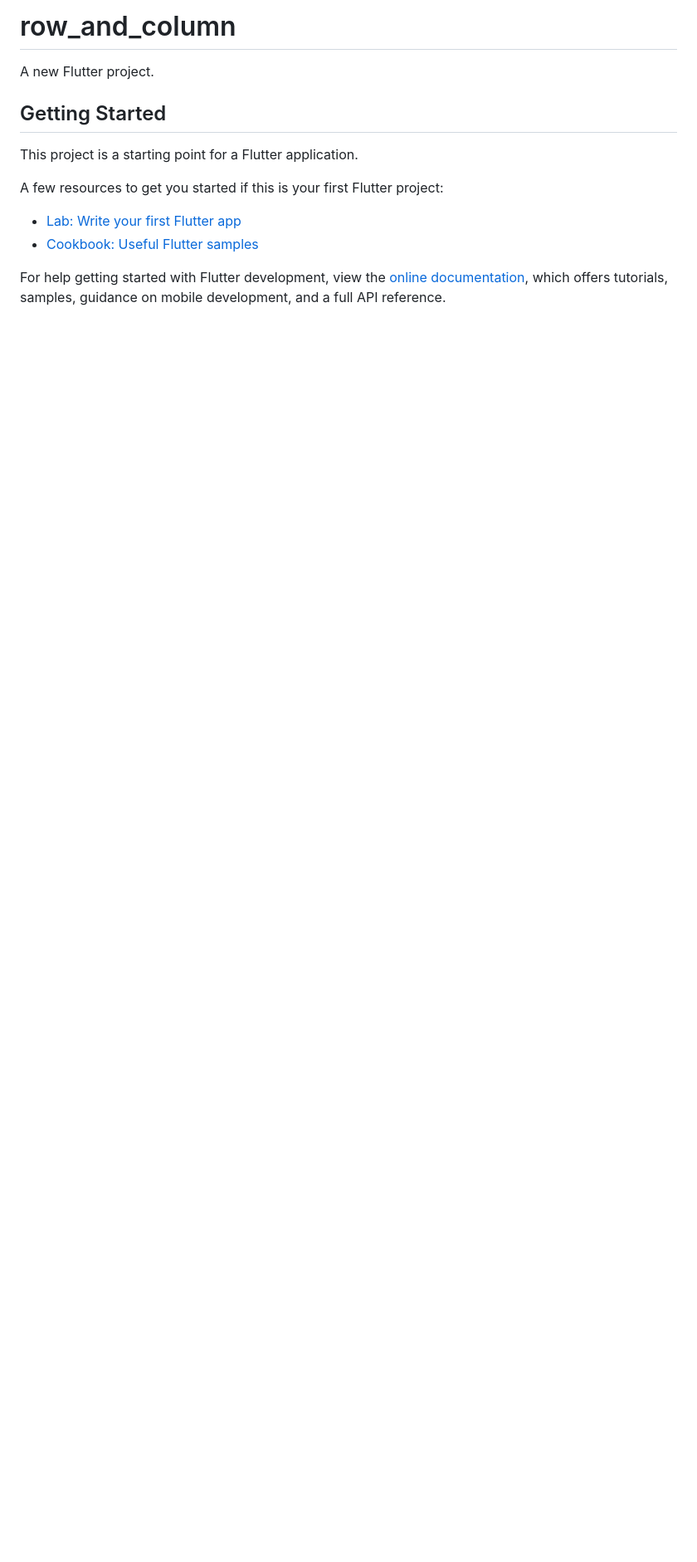
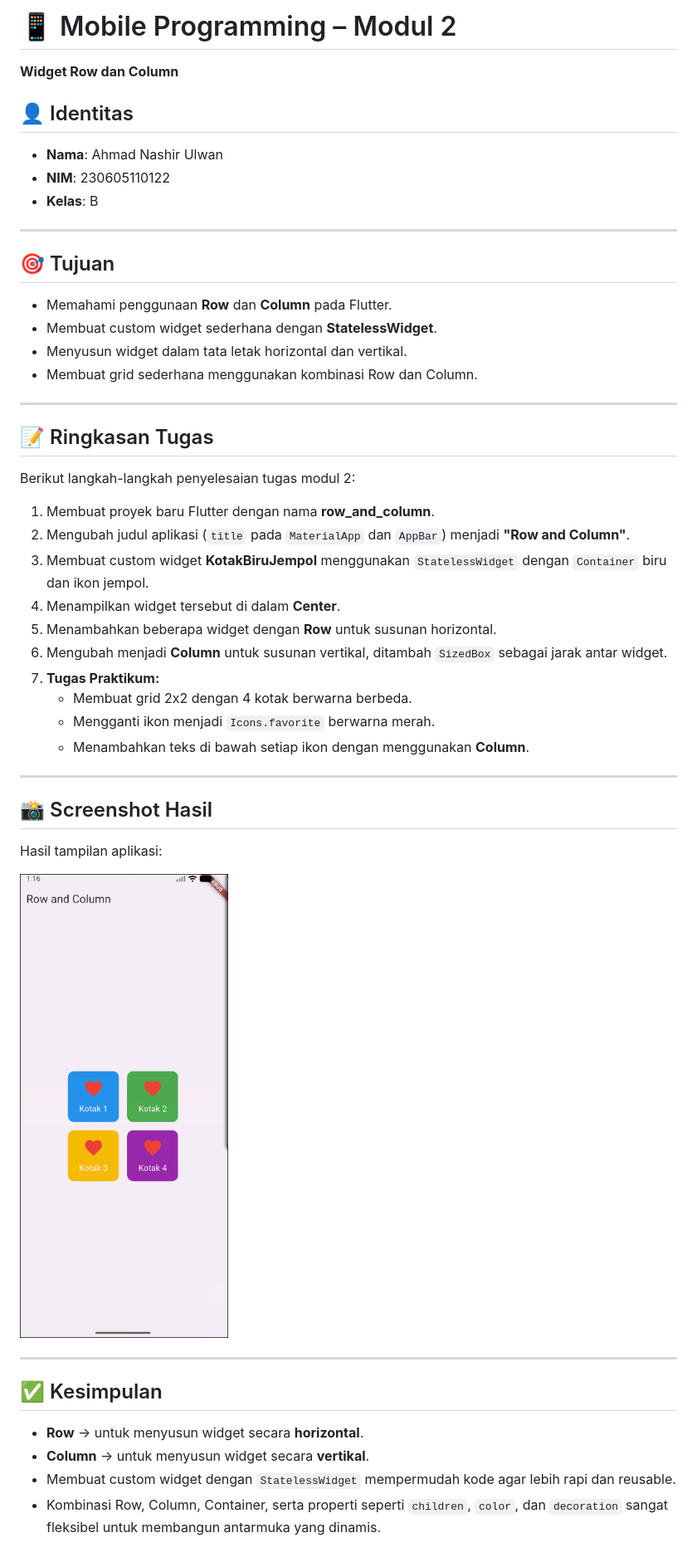
Before and after one commit to nashirulwan/mobile_programming, a Markdown page: modul_2/README.md, the part around the change. Shown: that part at 83% size. GitHub-like rendering; pictures changed too: modul_2/assets/region-20250930-081712.png (added); blank space fills up the shorter version.

Commit message:
update modul 2 + readme

```diff
--- a/modul_2/README.md
+++ b/modul_2/README.md
@@ -1,16 +1,46 @@
-# row_and_column
+# 📱 Mobile Programming – Modul 2
+**Widget Row dan Column**
 
-A new Flutter project.
+## 👤 Identitas
+- **Nama**: Ahmad Nashir Ulwan
+- **NIM**: 230605110122
+- **Kelas**: B
 
-## Getting Started
+---
 
-This project is a starting point for a Flutter application.
+## 🎯 Tujuan
+- Memahami penggunaan **Row** dan **Column** pada Flutter.
+- Membuat custom widget sederhana dengan **StatelessWidget**.
+- Menyusun widget dalam tata letak horizontal dan vertikal.
+- Membuat grid sederhana menggunakan kombinasi Row dan Column.
 
-A few resources to get you started if this is your first Flutter project:
+---
 
-- [Lab: Write your first Flutter app](https://docs.flutter.dev/get-started/codelab)
-- [Cookbook: Useful Flutter samples](https://docs.flutter.dev/cookbook)
+## 📝 Ringkasan Tugas
+Berikut langkah-langkah penyelesaian tugas modul 2:
 
-For help getting started with Flutter development, view the
-[online documentation](https://docs.flutter.dev/), which offers tutorials,
-samples, guidance on mobile development, and a full API reference.
+1. Membuat proyek baru Flutter dengan nama **row_and_column**.
+2. Mengubah judul aplikasi (`title` pada `MaterialApp` dan `AppBar`) menjadi **"Row and Column"**.
+3. Membuat custom widget **KotakBiruJempol** menggunakan `StatelessWidget` dengan `Container` biru dan ikon jempol.
+4. Menampilkan widget tersebut di dalam **Center**.
+5. Menambahkan beberapa widget dengan **Row** untuk susunan horizontal.
+6. Mengubah menjadi **Column** untuk susunan vertikal, ditambah `SizedBox` sebagai jarak antar widget.
+7. **Tugas Praktikum:**
+   - Membuat grid 2x2 dengan 4 kotak berwarna berbeda.
+   - Mengganti ikon menjadi `Icons.favorite` berwarna merah.
+   - Menambahkan teks di bawah setiap ikon dengan menggunakan **Column**.
+
+---
+
+## 📸 Screenshot Hasil
+Hasil tampilan aplikasi:
+
+![Modul 2 Result](./assets/region-20250930-081712.png)
+
+---
+
+## ✅ Kesimpulan
+- **Row** → untuk menyusun widget secara **horizontal**.
+- **Column** → untuk menyusun widget secara **vertikal**.
+- Membuat custom widget dengan `StatelessWidget` mempermudah kode agar lebih rapi dan reusable.
+- Kombinasi Row, Column, Container, serta properti seperti `children`, `color`, dan `decoration` sangat fleksibel untuk membangun antarmuka yang dinamis.
```
Also changed, not shown: 1 other file.
